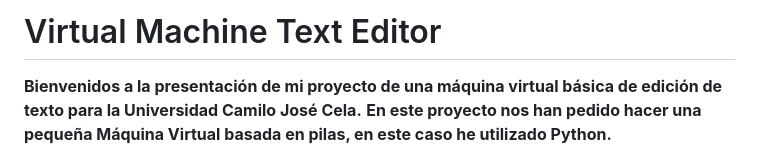
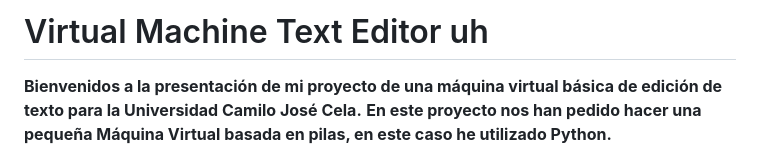
Before and after one commit to Praisel04/Textify-VM, a Markdown page: README.md, the part around the change. Drawn GitHub-style.

```diff
--- a/README.md
+++ b/README.md
@@ -1,4 +1,4 @@
-# Virtual Machine Text Editor
+# Virtual Machine Text Editor  uh
 **Bienvenidos a la presentación de mi proyecto de una máquina virtual básica de edición de texto para la Universidad Camilo José Cela.**
 **En este proyecto nos han pedido hacer una pequeña Máquina Virtual basada en pilas, en este caso he utilizado Python.**
 
```
